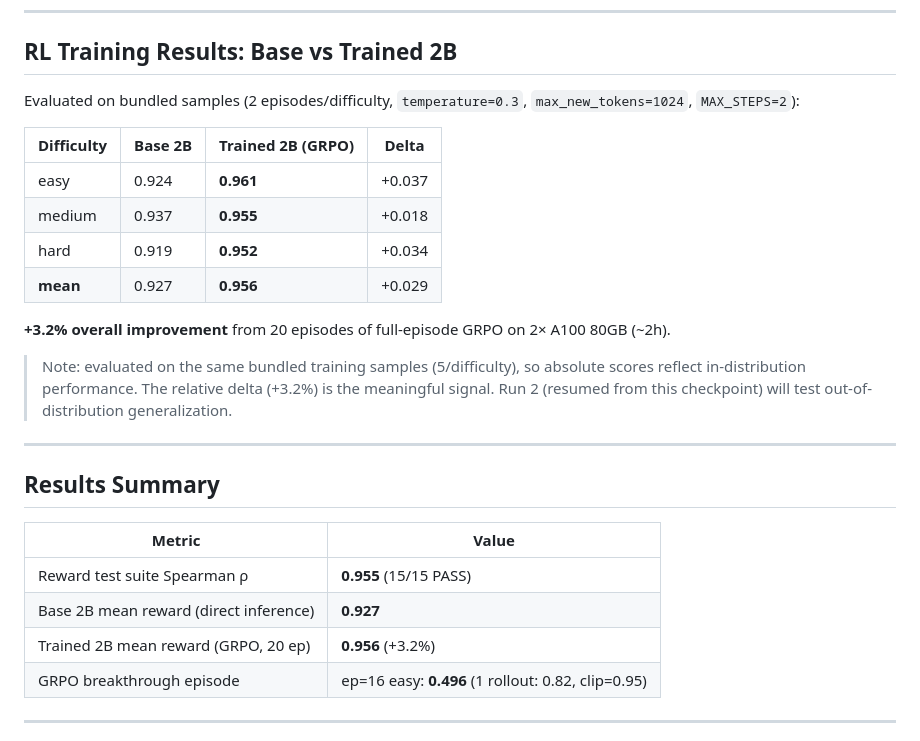
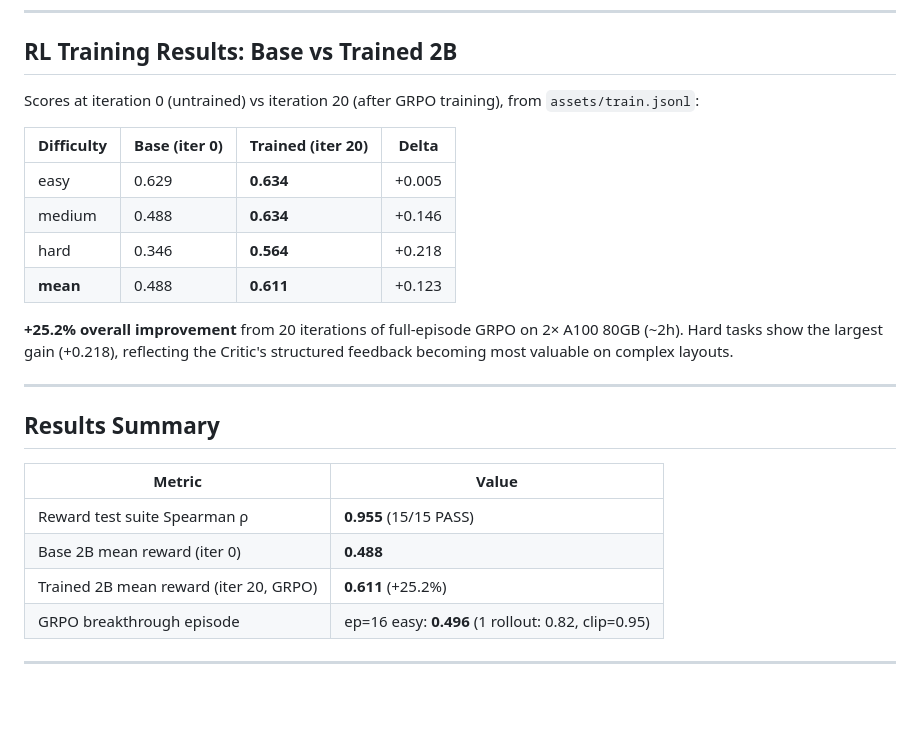
Before and after one commit to amaljoe/vision-coder-openenv, a Markdown page: blog.md, the part around the change. Rendered like a GitHub page; blank space fills up the shorter version.

Commit message:
docs: update RL training results table from train.jsonl iter 0 vs iter 20
Co-Authored-By: Claude Sonnet 4.6 <noreply@anthropic.com>

```diff
--- a/blog.md
+++ b/blog.md
@@ -207,18 +207,16 @@ Original color reward sampled non-white pixels independently from each image. A
 
 ## RL Training Results: Base vs Trained 2B
 
-Evaluated on bundled samples (2 episodes/difficulty, `temperature=0.3`, `max_new_tokens=1024`, `MAX_STEPS=2`):
+Scores at iteration 0 (untrained) vs iteration 20 (after GRPO training), from `assets/train.jsonl`:
 
-| Difficulty | Base 2B | Trained 2B (GRPO) | Delta |
+| Difficulty | Base (iter 0) | Trained (iter 20) | Delta |
 |---|---|---|---|
-| easy | 0.924 | **0.961** | +0.037 |
-| medium | 0.937 | **0.955** | +0.018 |
-| hard | 0.919 | **0.952** | +0.034 |
-| **mean** | 0.927 | **0.956** | +0.029 |
+| easy | 0.629 | **0.634** | +0.005 |
+| medium | 0.488 | **0.634** | +0.146 |
+| hard | 0.346 | **0.564** | +0.218 |
+| **mean** | 0.488 | **0.611** | +0.123 |
 
-**+3.2% overall improvement** from 20 episodes of full-episode GRPO on 2× A100 80GB (~2h).
-
-> Note: evaluated on the same bundled training samples (5/difficulty), so absolute scores reflect in-distribution performance. The relative delta (+3.2%) is the meaningful signal. Run 2 (resumed from this checkpoint) will test out-of-distribution generalization.
+**+25.2% overall improvement** from 20 iterations of full-episode GRPO on 2× A100 80GB (~2h). Hard tasks show the largest gain (+0.218), reflecting the Critic's structured feedback becoming most valuable on complex layouts.
 
 ---
 
@@ -227,8 +225,8 @@ Evaluated on bundled samples (2 episodes/difficulty, `temperature=0.3`, `max_new
 | Metric | Value |
 |---|---|
 | Reward test suite Spearman ρ | **0.955** (15/15 PASS) |
-| Base 2B mean reward (direct inference) | **0.927** |
-| Trained 2B mean reward (GRPO, 20 ep) | **0.956** (+3.2%) |
+| Base 2B mean reward (iter 0) | **0.488** |
+| Trained 2B mean reward (iter 20, GRPO) | **0.611** (+25.2%) |
 | GRPO breakthrough episode | ep=16 easy: **0.496** (1 rollout: 0.82, clip=0.95) |
 
 ---
```
